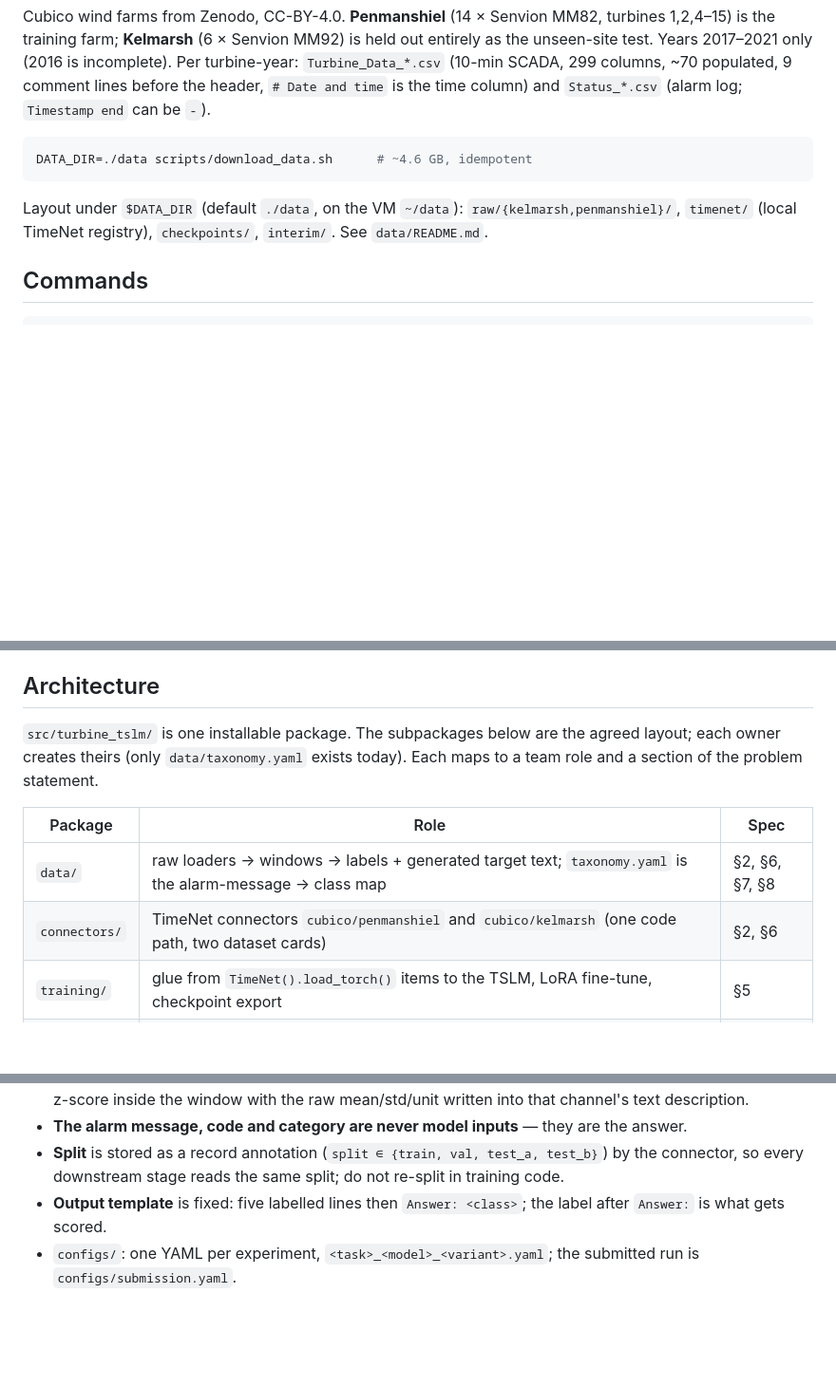
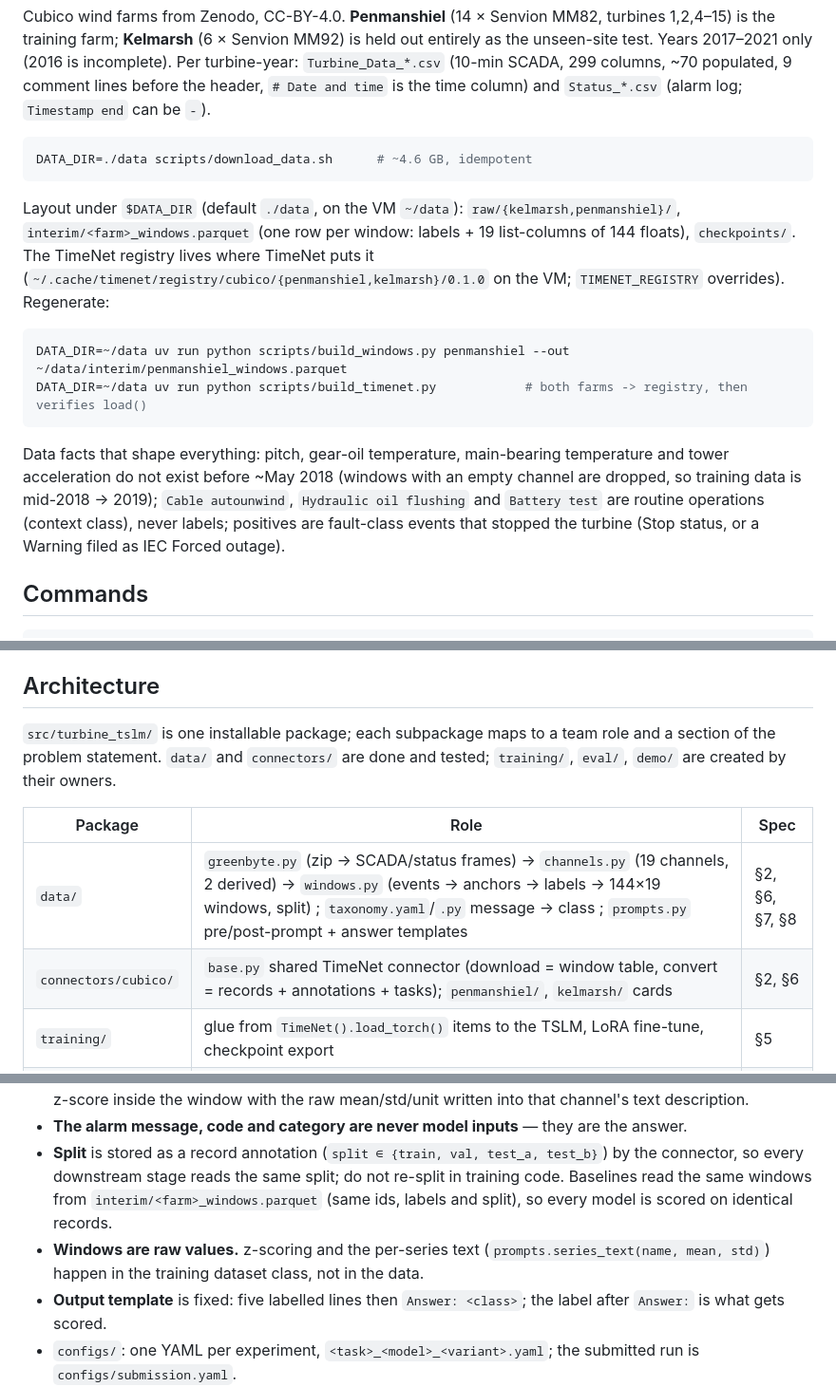
Before and after one commit to Jaseelkt007/HorizonTSLM, a Markdown page: CLAUDE.md, 3 parts joined by grey strips. Shown at 95% size. GitHub-like rendering; blank space fills up the shorter version.

Commit message:
CLAUDE.md: data pipeline paths, regeneration commands, data facts
Co-Authored-By: Claude Opus 5 (1M context) <noreply@anthropic.com>
Claude-Session: https://claude.ai/code/session_01XDTaeVjg5pwG4KyQq9xf89
Entire-Checkpoint: 01M2BQ9SVEVY8D3GVZQC6WK0J2

````diff
--- a/CLAUDE.md
+++ b/CLAUDE.md
@@ -29,8 +29,20 @@ before the header, `# Date and time` is the time column) and `Status_*.csv` (ala
 DATA_DIR=./data scripts/download_data.sh      # ~4.6 GB, idempotent
 ```
 
-Layout under `$DATA_DIR` (default `./data`, on the VM `~/data`): `raw/{kelmarsh,penmanshiel}/`, `timenet/`
-(local TimeNet registry), `checkpoints/`, `interim/`. See `data/README.md`.
+Layout under `$DATA_DIR` (default `./data`, on the VM `~/data`): `raw/{kelmarsh,penmanshiel}/`,
+`interim/<farm>_windows.parquet` (one row per window: labels + 19 list-columns of 144 floats), `checkpoints/`.
+The TimeNet registry lives where TimeNet puts it (`~/.cache/timenet/registry/cubico/{penmanshiel,kelmarsh}/0.1.0`
+on the VM; `TIMENET_REGISTRY` overrides). Regenerate:
+
+```bash
+DATA_DIR=~/data uv run python scripts/build_windows.py penmanshiel --out ~/data/interim/penmanshiel_windows.parquet
+DATA_DIR=~/data uv run python scripts/build_timenet.py            # both farms -> registry, then verifies load()
+```
+
+Data facts that shape everything: pitch, gear-oil temperature, main-bearing temperature and tower acceleration do
+not exist before ~May 2018 (windows with an empty channel are dropped, so training data is mid-2018 → 2019);
+`Cable autounwind`, `Hydraulic oil flushing` and `Battery test` are routine operations (context class), never labels;
+positives are fault-class events that stopped the turbine (Stop status, or a Warning filed as IEC Forced outage).
 
 ## Commands
 
@@ -47,13 +59,13 @@ Python ≥ 3.12; `uv` is the only supported way to run things (`uv run …`), `u
 
 ## Architecture
 
-`src/turbine_tslm/` is one installable package. The subpackages below are the agreed layout; each owner creates
-theirs (only `data/taxonomy.yaml` exists today). Each maps to a team role and a section of the problem statement.
+`src/turbine_tslm/` is one installable package; each subpackage maps to a team role and a section of the problem
+statement. `data/` and `connectors/` are done and tested; `training/`, `eval/`, `demo/` are created by their owners.
 
 | Package | Role | Spec |
 |---|---|---|
-| `data/` | raw loaders → windows → labels + generated target text; `taxonomy.yaml` is the alarm-message → class map | §2, §6, §7, §8 |
-| `connectors/` | TimeNet connectors `cubico/penmanshiel` and `cubico/kelmarsh` (one code path, two dataset cards) | §2, §6 |
+| `data/` | `greenbyte.py` (zip → SCADA/status frames) → `channels.py` (19 channels, 2 derived) → `windows.py` (events → anchors → labels → 144×19 windows, split) ; `taxonomy.yaml`/`.py` message → class ; `prompts.py` pre/post-prompt + answer templates | §2, §6, §7, §8 |
+| `connectors/cubico/` | `base.py` shared TimeNet connector (download = window table, convert = records + annotations + tasks); `penmanshiel/`, `kelmarsh/` cards | §2, §6 |
 | `training/` | glue from `TimeNet().load_torch()` items to the TSLM, LoRA fine-tune, checkpoint export | §5 |
 | `eval/` | baselines + metrics; the two headline numbers are T2 macro-F1 on Kelmarsh and T4 recall@10 % FAR | §9 |
 | `demo/` | pick turbine + window → answer in the FINDING/EVIDENCE/CAUSE/IMPACT/ACTION template | §7 |
@@ -71,7 +83,10 @@ Key conventions everyone depends on:
   z-score inside the window with the raw mean/std/unit written into that channel's text description.
 - **The alarm message, code and category are never model inputs** — they are the answer.
 - **Split** is stored as a record annotation (`split ∈ {train, val, test_a, test_b}`) by the connector, so every
-  downstream stage reads the same split; do not re-split in training code.
+  downstream stage reads the same split; do not re-split in training code. Baselines read the same windows from
+  `interim/<farm>_windows.parquet` (same ids, labels and split), so every model is scored on identical records.
+- **Windows are raw values.** z-scoring and the per-series text (`prompts.series_text(name, mean, std)`) happen in the
+  training dataset class, not in the data.
 - **Output template** is fixed: five labelled lines then `Answer: <class>`; the label after `Answer:` is what gets
   scored.
 - `configs/`: one YAML per experiment, `<task>_<model>_<variant>.yaml`; the submitted run is `configs/submission.yaml`.
````
Also changed, not shown: other parts of CLAUDE.md (+0 -2 lines).
